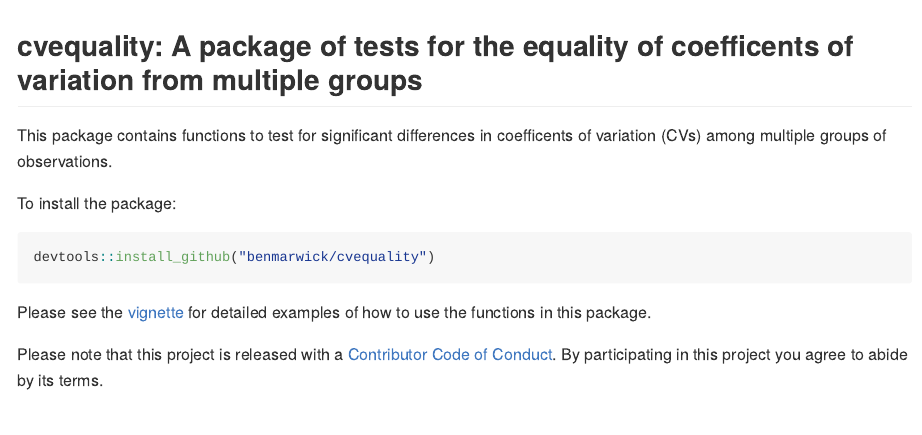
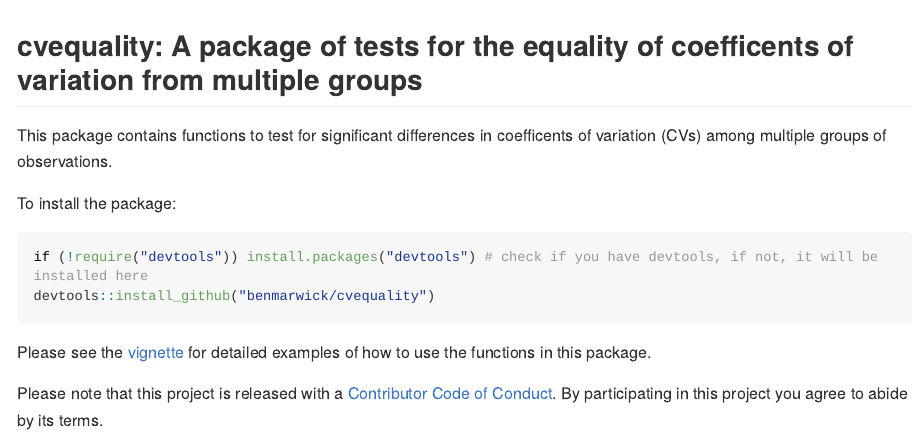
Before and after one commit to benmarwick/cvequality, an R Markdown document (README.Rmd): the page in a window 1100 px wide, from its top. Rendered offline with R 4.5, knitr and Pandoc, with nearby package versions; long lines of code are wrapped; badge pictures from the web are left out.

Commit message:
Update README.Rmd

````diff
--- a/README.Rmd
+++ b/README.Rmd
@@ -25,6 +25,7 @@ This package contains functions to test for significant differences in coefficen
 To install the package:
 
 ```{r eval = FALSE}
+if (!require("devtools")) install.packages("devtools") # check if you have devtools, if not, it will be installed here
 devtools::install_github("benmarwick/cvequality")
 ```
 
````
